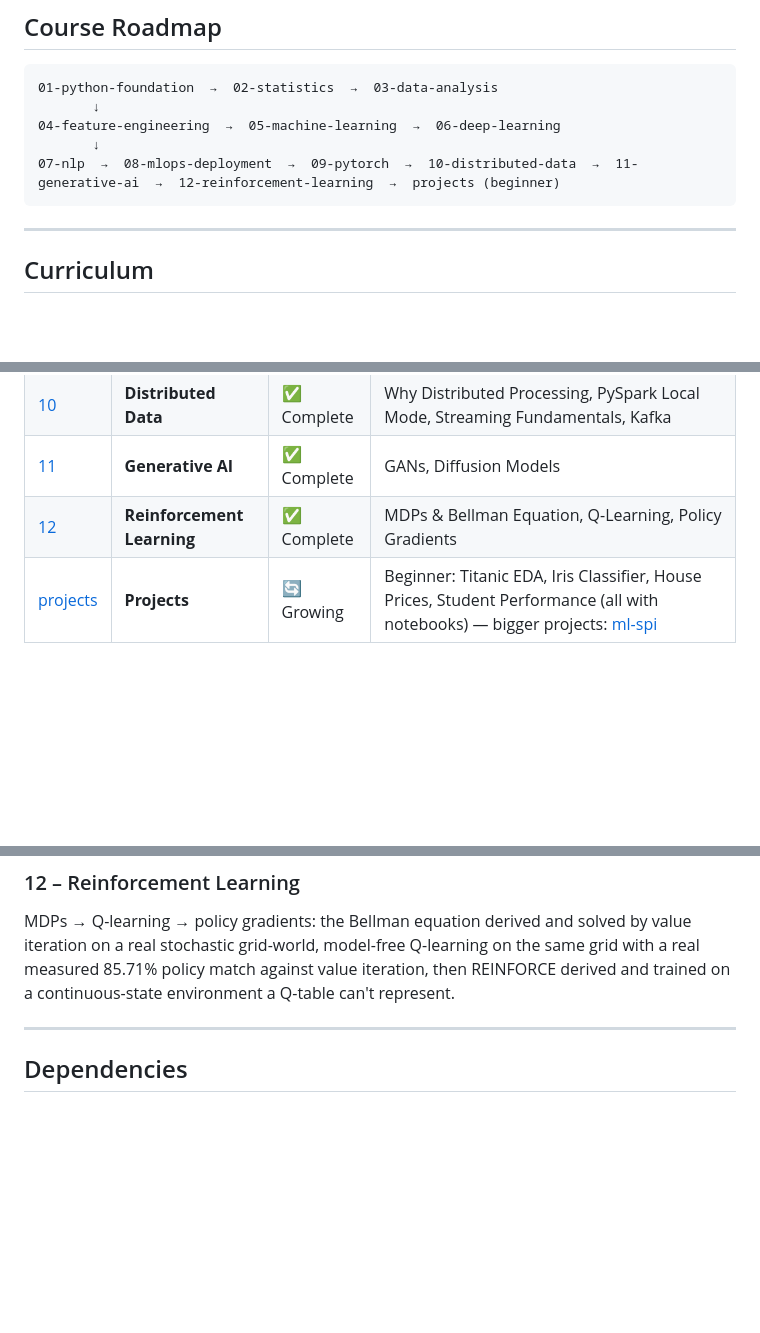
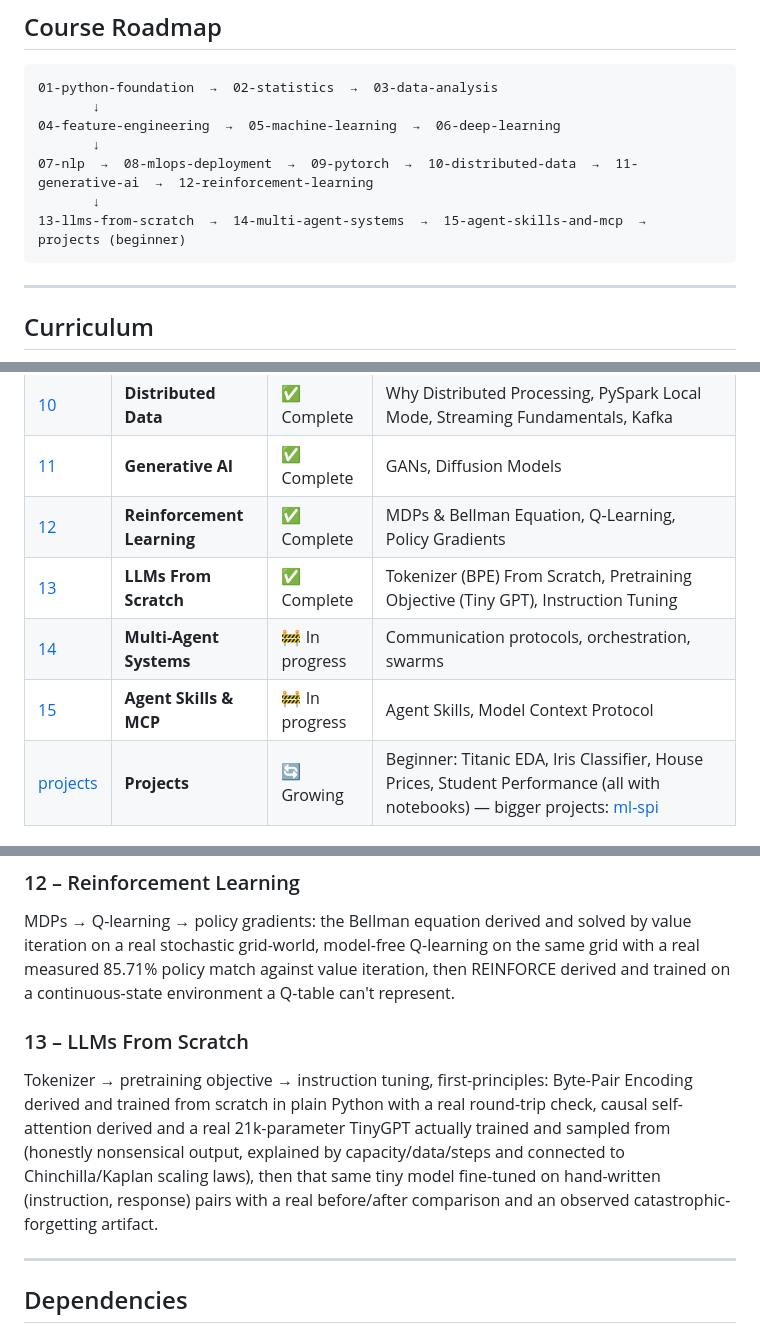
Before and after one commit to yash27007/python-bootcamp, a Markdown page: README.md, 3 parts joined by grey strips. Rendered like a GitHub page; blank space fills up the shorter version.

Commit message:
Phase 11 Task 4: mark 13-llms-from-scratch complete in section and root README

````diff
--- a/README.md
+++ b/README.md
@@ -13,7 +13,9 @@ A structured, hands-on course repository covering everything from Python basics
        ↓
 04-feature-engineering  →  05-machine-learning  →  06-deep-learning
        ↓
-07-nlp  →  08-mlops-deployment  →  09-pytorch  →  10-distributed-data  →  11-generative-ai  →  12-reinforcement-learning  →  projects (beginner)
+07-nlp  →  08-mlops-deployment  →  09-pytorch  →  10-distributed-data  →  11-generative-ai  →  12-reinforcement-learning
+       ↓
+13-llms-from-scratch  →  14-multi-agent-systems  →  15-agent-skills-and-mcp  →  projects (beginner)
 ```
 
 ---
@@ -34,6 +36,9 @@ A structured, hands-on course repository covering everything from Python basics
 | [10](./10-distributed-data/) | **Distributed Data** | ✅ Complete | Why Distributed Processing, PySpark Local Mode, Streaming Fundamentals, Kafka |
 | [11](./11-generative-ai/) | **Generative AI** | ✅ Complete | GANs, Diffusion Models |
 | [12](./12-reinforcement-learning/) | **Reinforcement Learning** | ✅ Complete | MDPs & Bellman Equation, Q-Learning, Policy Gradients |
+| [13](./13-llms-from-scratch/) | **LLMs From Scratch** | ✅ Complete | Tokenizer (BPE) From Scratch, Pretraining Objective (Tiny GPT), Instruction Tuning |
+| [14](./14-multi-agent-systems/) | **Multi-Agent Systems** | 🚧 In progress | Communication protocols, orchestration, swarms |
+| [15](./15-agent-skills-and-mcp/) | **Agent Skills & MCP** | 🚧 In progress | Agent Skills, Model Context Protocol |
 | [projects](./projects/) | **Projects** | 🔄 Growing | Beginner: Titanic EDA, Iris Classifier, House Prices, Student Performance (all with notebooks) — bigger projects: [ml-spi](https://github.com/yash27007/ml-spi) |
 
 ---
@@ -143,6 +148,9 @@ GANs and diffusion models, first-principles, at toy scale: the adversarial min-m
 ### 12 – Reinforcement Learning
 MDPs → Q-learning → policy gradients: the Bellman equation derived and solved by value iteration on a real stochastic grid-world, model-free Q-learning on the same grid with a real measured 85.71% policy match against value iteration, then REINFORCE derived and trained on a continuous-state environment a Q-table can't represent.
 
+### 13 – LLMs From Scratch
+Tokenizer → pretraining objective → instruction tuning, first-principles: Byte-Pair Encoding derived and trained from scratch in plain Python with a real round-trip check, causal self-attention derived and a real 21k-parameter TinyGPT actually trained and sampled from (honestly nonsensical output, explained by capacity/data/steps and connected to Chinchilla/Kaplan scaling laws), then that same tiny model fine-tuned on hand-written (instruction, response) pairs with a real before/after comparison and an observed catastrophic-forgetting artifact.
+
 ---
 
 ## Dependencies
````
Also changed, not shown: 13-llms-from-scratch/README.md (added, +37 -0 lines).
